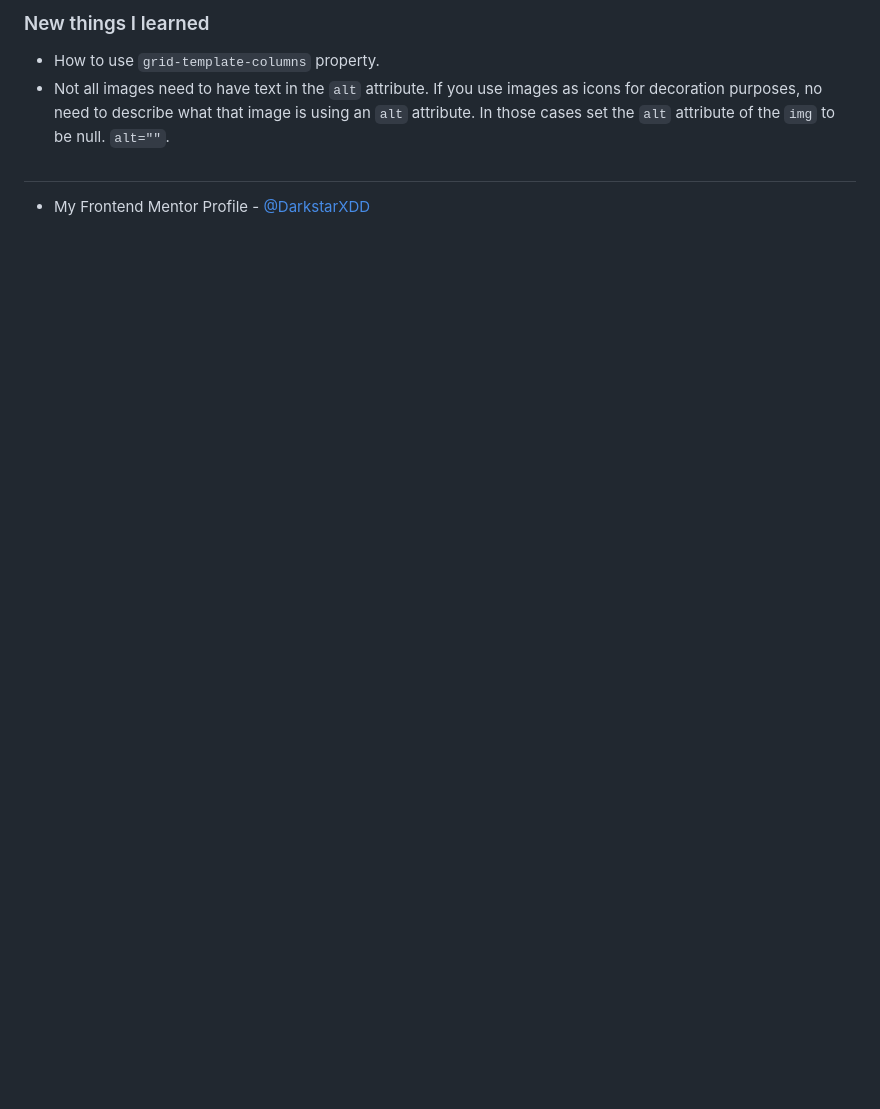
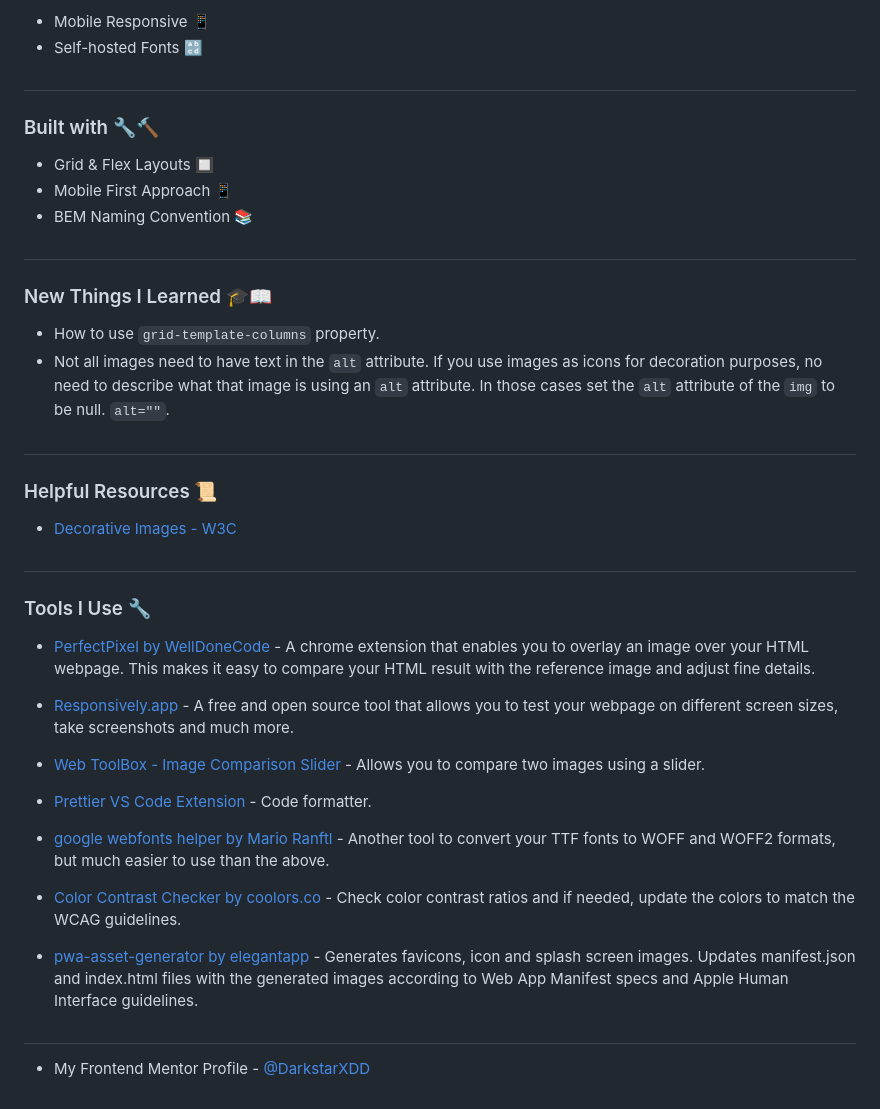
Before and after one commit to DarkstarXDD/3-column-preview-card-component, a Markdown page: README.md, the part around the change printed below. Rendered like a GitHub page; blank space fills up the shorter version.

```diff
--- a/README.md
+++ b/README.md
@@ -24,8 +26,46 @@ This is a solution to the [3-column preview card component challenge on Frontend
 
-### New things I learned
+- Mobile Responsive 📱
+- Self-hosted Fonts 🔡
+
+#
+
+### Built with 🔧🔨
+
+- Grid & Flex Layouts 🔲
+- Mobile First Approach 📱
+- BEM Naming Convention 📚
+
+#
+
+### New Things I Learned 🎓📖
+
 - How to use `grid-template-columns` property.
 - Not all images need to have text in the `alt` attribute. If you use images as icons for decoration purposes, no need to describe what that image is using an `alt` attribute. In those cases set the `alt` attribute of the `img` to be null. `alt=""`.
+
 #
 
+### Helpful Resources 📜
+
+- [Decorative Images - W3C](https://www.w3.org/WAI/tutorials/images/decorative/)
+
+#
+
+### Tools I Use 🔧
+
+- [PerfectPixel by WellDoneCode](https://chromewebstore.google.com/detail/perfectpixel-by-welldonec/dkaagdgjmgdmbnecmcefdhjekcoceebi) - A chrome extension that enables you to overlay an image over your HTML webpage. This makes it easy to compare your HTML result with the reference image and adjust fine details.
+
+- [Responsively.app](https://responsively.app/) - A free and open source tool that allows you to test your webpage on different screen sizes, take screenshots and much more.
+
+- [Web ToolBox - Image Comparison Slider](https://web-toolbox.dev/en/tools/image-compare-slider) - Allows you to compare two images using a slider.
+
+- [Prettier VS Code Extension](https://marketplace.visualstudio.com/items?itemName=esbenp.prettier-vscode) - Code formatter.
+
+- [google webfonts helper by Mario Ranftl](https://gwfh.mranftl.com/fonts) - Another tool to convert your TTF fonts to WOFF and WOFF2 formats, but much easier to use than the above.
+
+- [Color Contrast Checker by coolors.co](https://coolors.co/contrast-checker/112a46-acc8e5) - Check color contrast ratios and if needed, update the colors to match the WCAG guidelines.
+
+- [pwa-asset-generator by elegantapp](https://github.com/elegantapp/pwa-asset-generator) - Generates favicons, icon and splash screen images. Updates manifest.json and index.html files with the generated images according to Web App Manifest specs and Apple Human Interface guidelines.
+
+#
 
 - My Frontend Mentor Profile - [@DarkstarXDD](https://www.frontendmentor.io/profile/DarkstarXDD)
```
Also changed, not shown: other parts of README.md (+11 -9 lines), images/screenshot_desktop.jpeg (added), solution_screenshots/screenshot_desktop.jpeg (added), solution_screenshots/screenshot_desktop_v12.png (deleted), solution_screenshots/screenshot_mobile.jpeg (added), solution_screenshots/screenshot_mobile_v7.png (deleted), 7 other files.
